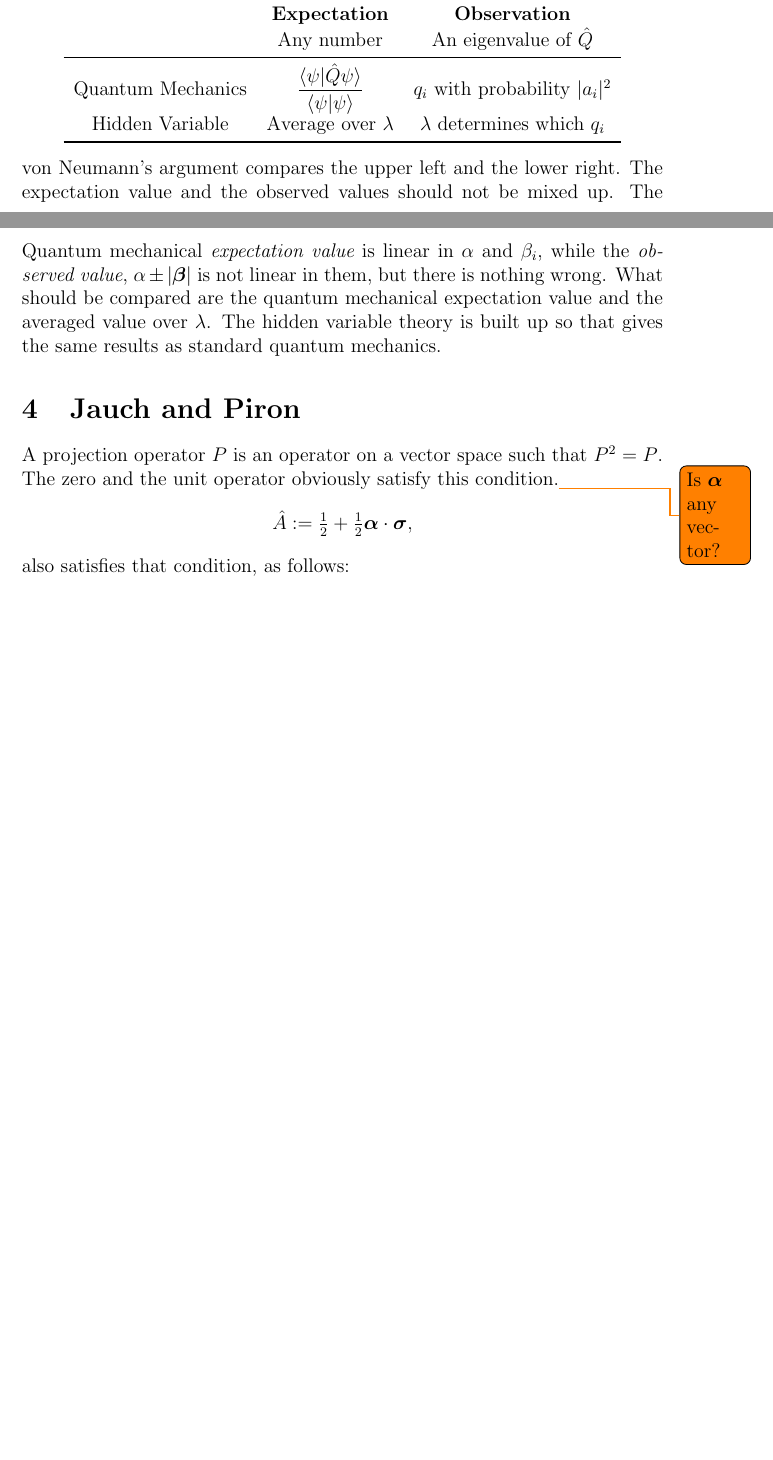
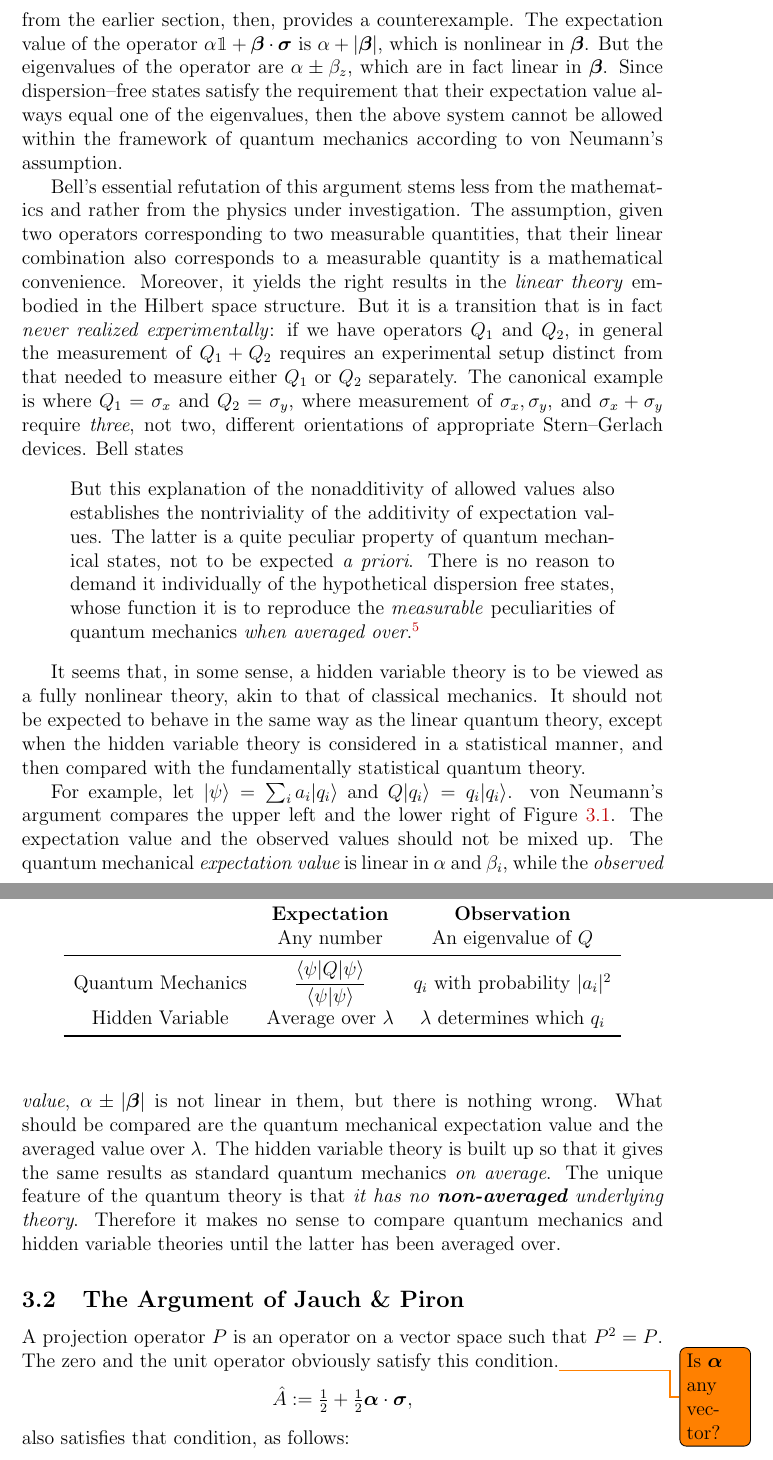
Before and after one commit to bobtodd/hidden, a LaTeX document (notes.tex): two parts of pages 9 and 10 of 11 before the commit and two parts of pages 10 and 11 of 13 after it, joined at a grey line, cut at the place of the change, the shorter picture padded with empty space. Compiled offline with pdfLaTeX.

Commit message:
Expanded section on von Neumann's argument against dispersion-free states

```diff
--- a/notes.tex
+++ b/notes.tex
@@ -436,0 +443,8 @@ Let $|\psi\rangle=\sum_{i}a_i|q_i\rangle$, where $\hat{Q}|q_i\rangle = q_i |q_i\
+\emph{Given} this assumption, it is easy to see that dispersion--free states are forbidden.  Since we can always restrict consideration to a two--dimensional subspace, then it suffices to consider a spin--1/2 system.  The construction from the earlier section, then, provides a counterexample.  The expectation value of the operator $\alpha \mathbbm{1} + \bm{\beta} \cdot \bm{\sigma}$ is $\alpha + |\bm{\beta}|$, which is nonlinear in $\bm{\beta}$.  But the eigenvalues of the operator are $\alpha \pm \beta_z$, which are in fact linear in $\bm{\beta}$.  Since dispersion--free states satisfy the requirement that their expectation value always equal one of the eigenvalues, then the above system cannot be allowed within the framework of quantum mechanics according to von Neumann's assumption.
+
+Bell's essential refutation of this argument stems less from the mathematics and rather from the physics under investigation.  The assumption, given two operators corresponding to two measurable quantities, that their linear combination also corresponds to a measurable quantity is a mathematical convenience.  Moreover, it yields the right results in the \emph{linear theory} embodied in the Hilbert space structure.  But it is a transition that is in fact \emph{never realized experimentally}: if we have operators $Q_1$ and $Q_2$, in general the measurement of $Q_1 + Q_2$ requires an experimental setup distinct from that needed to measure either $Q_1$ or $Q_2$ separately.  The canonical example is where $Q_1 = \sigma_x$ and $Q_2 = \sigma_y$, where measurement of $\sigma_x, \sigma_y$, and $\sigma_x + \sigma_y$ require \emph{three}, not two, different orientations of appropriate Stern--Gerlach devices.  Bell states
+\begin{quote}
+  But this explanation of the nonadditivity of allowed values also establishes the nontriviality of the additivity of expectation values. The latter is a quite peculiar property of quantum mechanical states, not to be expected \emph{a priori}. There is no reason to demand it individually of the hypothetical dispersion free states, whose function it is to reproduce the \emph{measurable} peculiarities of quantum mechanics \emph{when averaged over}.\footnote{Emphasis in the original.}
+\end{quote}
+
+It seems that, in some sense, a hidden variable theory is to be viewed as a fully nonlinear theory, akin to that of classical mechanics.  It should not be expected to behave in the same way as the linear quantum theory, except when the hidden variable theory is considered in a statistical manner, and then compared with the fundamentally statistical quantum theory.
@@ -438,24 +456,20 @@ Let $|\psi\rangle=\sum_{i}a_i|q_i\rangle$, where $\hat{Q}|q_i\rangle = q_i |q_i\
     \begin{tabular}{ccc}
       \toprule
       & \textbf{Expectation} & \textbf{Observation} \\
-    & Any number & An eigenvalue of $\hat{Q}$ \\
+      & Any number & An eigenvalue of $Q$ \\
       \midrule
-    Quantum Mechanics & $\dfrac{\langle \psi | \hat{Q}\psi \rangle}{\langle \psi | \psi \rangle}$ & $q_i$ with probability $|a_i|^2$\\
+      Quantum Mechanics & $\dfrac{\langle \psi | Q | \psi \rangle}{\langle \psi | \psi \rangle}$ & $q_i$ with probability $|a_i|^2$\\
       Hidden Variable & Average over $\lambda$ & $\lambda$ determines which $q_i$ \\
       \bottomrule
     \end{tabular}
   \end{center}
-von Neumann's argument compares the upper left and the lower
-right. The expectation value and the observed values should not be
-mixed up. The Quantum mechanical {\it expectation value} is linear in
-$\alpha$ and $\beta_i$, while the {\it observed value},
-$\alpha\pm|\bm{\beta}|$ is not linear in them, but there is nothing
-wrong. What should be compared are the quantum mechanical expectation
-value and the averaged value over $\lambda$. The hidden variable
-theory is built up so that gives the same results as standard quantum mechanics.
+\end{table}
+
+For example, let $|\psi\rangle=\sum_{i}a_i|q_i\rangle$ and $Q|q_i\rangle = q_i |q_i\rangle$.  von Neumann's argument compares the upper left and the lower right of Figure~\ref{tab:vonneumann}. The expectation value and the observed values should not be mixed up. The quantum mechanical {\it expectation value} is linear in $\alpha$ and $\beta_i$, while the {\it observed value}, $\alpha \pm |\bm{\beta}|$ is not linear in them, but there is nothing wrong. What should be compared are the quantum mechanical expectation value and the averaged value over $\lambda$. The hidden variable theory is built up so that it gives the same results as standard quantum mechanics \emph{on average}.  The unique feature of the quantum theory is that \emph{it has no \textbf{non-averaged} underlying theory}.  Therefore it makes no sense to compare quantum mechanics and hidden variable theories until the latter has been averaged over.
 
 
-\section{Jauch and Piron}
+\subsection{The Argument of Jauch \& Piron}
+
 A projection operator $P$ is an operator on a vector space such that
 $P^2 = P$. The zero and the unit operator obviously satisfy this
 condition.\todo{Is $\bm{\alpha}$ any vector?}
```
Also changed, not shown: notes.pdf, notes.tex (16 more changed lines). Lines whose indentation alone changed are shown as unchanged.
